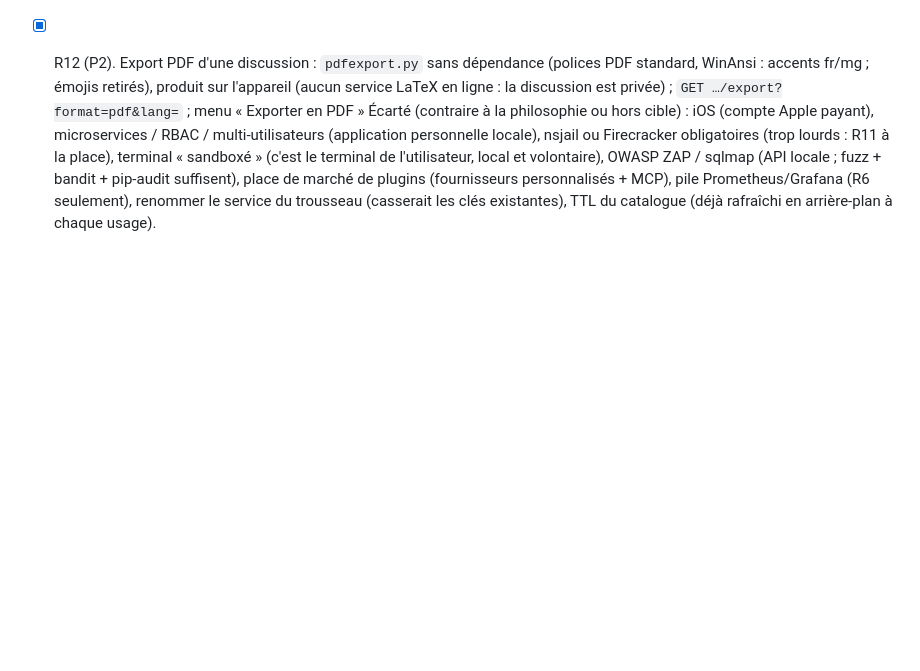
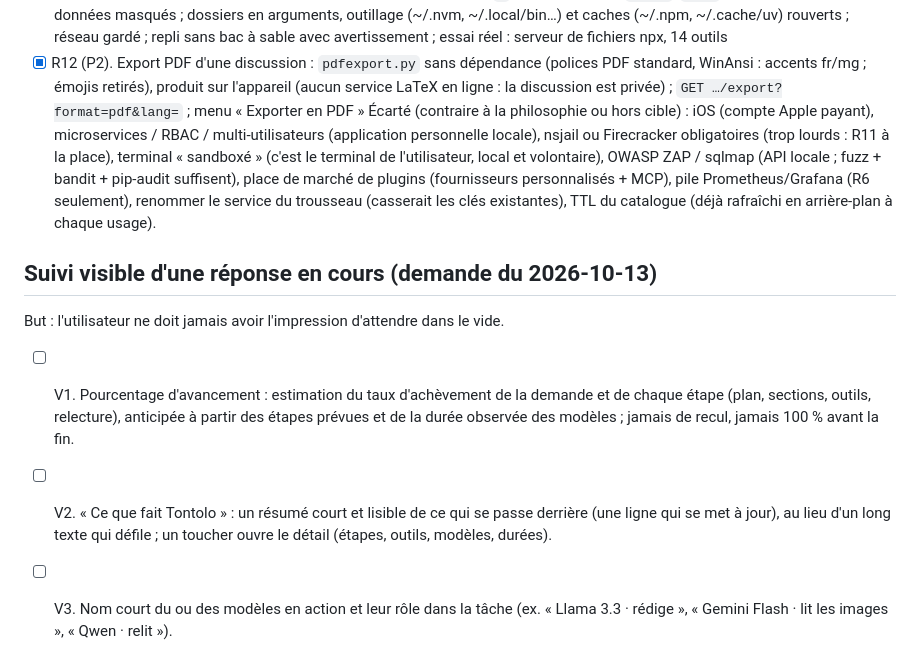
Before and after one commit to justtsoa-cloud/projia, a Markdown page: TASKS.md, the part around the change. Drawn GitHub-style; blank space fills up the shorter version.

Commit message:
TASKS : suivi visible d'une réponse en cours (pourcentage, résumé, modèles en action)
Co-Authored-By: Claude Opus 5.5 <noreply@anthropic.com>

```diff
--- a/TASKS.md
+++ b/TASKS.md
@@ -383,3 +383,9 @@ Inexact : pièces jointes envoyées en multipart (pas en base64), historique du
 - [x] R11 (P2). MCP stdio sous bubblewrap s'il est installé et utilisable : `/` en lecture seule, `$HOME`, `/run` (trousseau, D-Bus) et données masqués ; dossiers en arguments, outillage (~/.nvm, ~/.local/bin…) et caches (~/.npm, ~/.cache/uv) rouverts ; réseau gardé ; repli sans bac à sable avec avertissement ; essai réel : serveur de fichiers npx, 14 outils
 - [x] R12 (P2). Export PDF d'une discussion : `pdfexport.py` sans dépendance (polices PDF standard, WinAnsi : accents fr/mg ; émojis retirés), produit sur l'appareil (aucun service LaTeX en ligne : la discussion est privée) ; `GET …/export?format=pdf&lang=` ; menu « Exporter en PDF »
 Écarté (contraire à la philosophie ou hors cible) : iOS (compte Apple payant), microservices / RBAC / multi-utilisateurs (application personnelle locale), nsjail ou Firecracker obligatoires (trop lourds : R11 à la place), terminal « sandboxé » (c'est le terminal de l'utilisateur, local et volontaire), OWASP ZAP / sqlmap (API locale ; fuzz + bandit + pip-audit suffisent), place de marché de plugins (fournisseurs personnalisés + MCP), pile Prometheus/Grafana (R6 seulement), renommer le service du trousseau (casserait les clés existantes), TTL du catalogue (déjà rafraîchi en arrière-plan à chaque usage).
+
+## Suivi visible d'une réponse en cours (demande du 2026-10-13)
+But : l'utilisateur ne doit jamais avoir l'impression d'attendre dans le vide.
+- [ ] V1. Pourcentage d'avancement : estimation du taux d'achèvement de la demande et de chaque étape (plan, sections, outils, relecture), anticipée à partir des étapes prévues et de la durée observée des modèles ; jamais de recul, jamais 100 % avant la fin.
+- [ ] V2. « Ce que fait Tontolo » : un résumé court et lisible de ce qui se passe derrière (une ligne qui se met à jour), au lieu d'un long texte qui défile ; un toucher ouvre le détail (étapes, outils, modèles, durées).
+- [ ] V3. Nom court du ou des modèles en action et leur rôle dans la tâche (ex. « Llama 3.3 · rédige », « Gemini Flash · lit les images », « Qwen · relit »).
```
